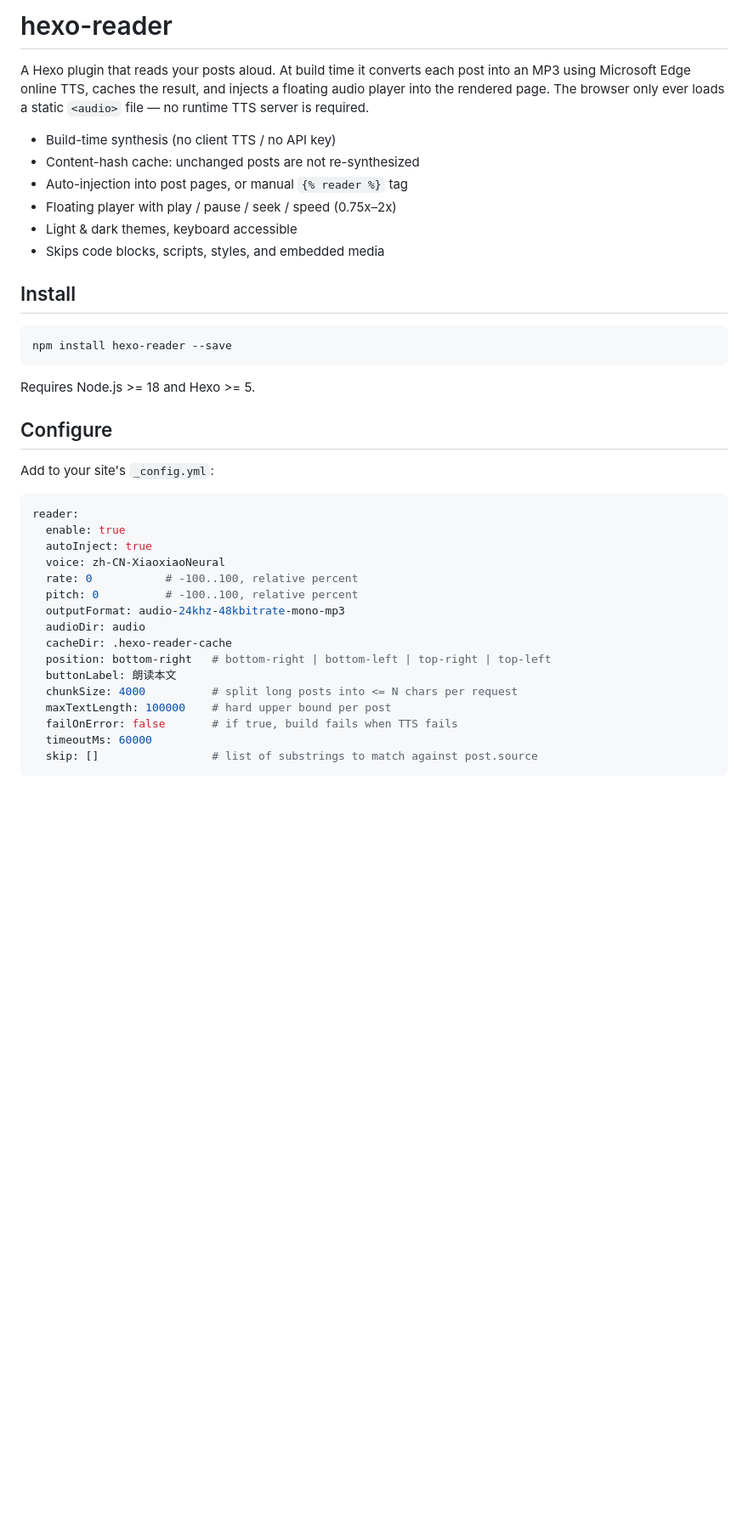
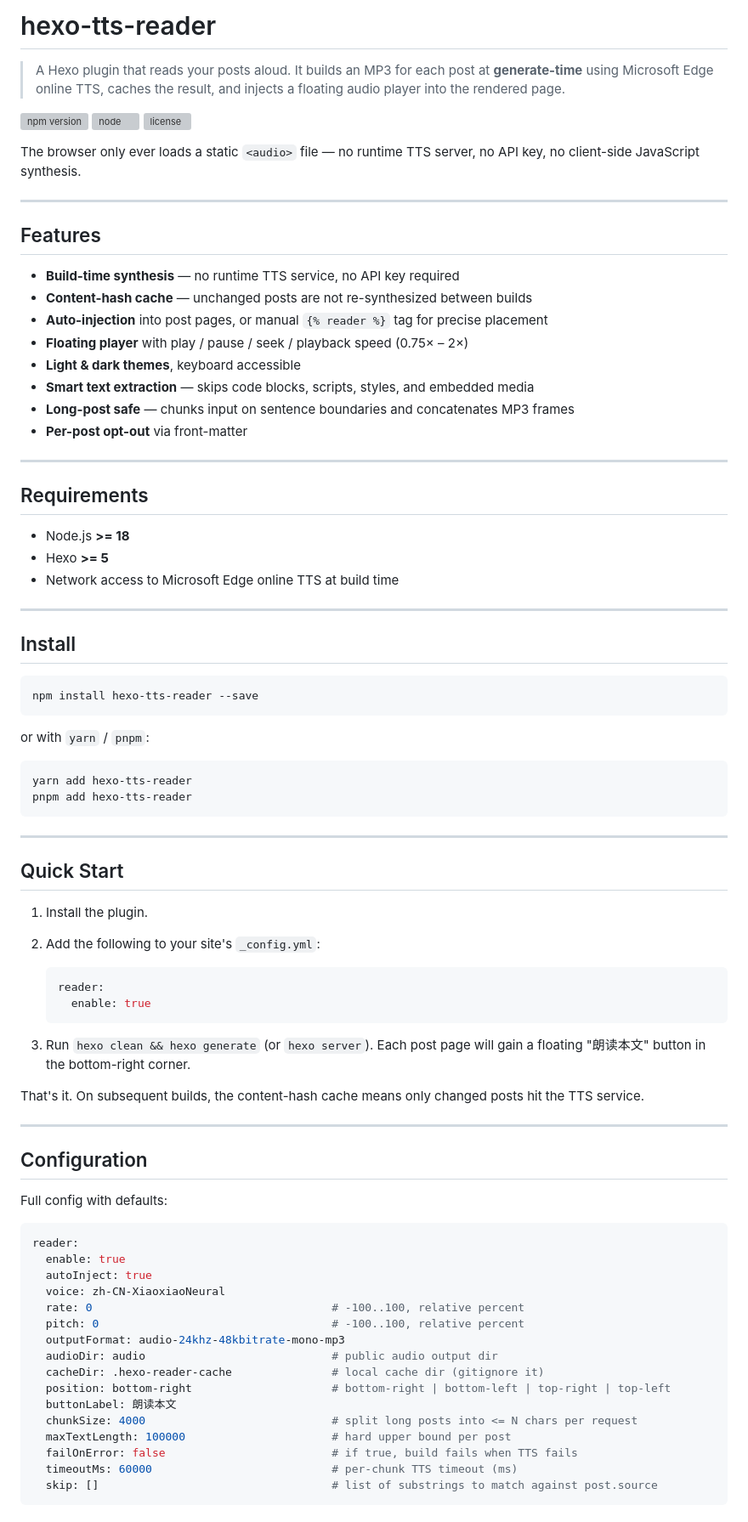
Before and after one commit to xichenx/hexo-tts-reader, a Markdown page: README.md, the part around one of its changes. Shown at 85% size. GitHub-like rendering; blank space fills up the shorter version; grey boxes are pictures that could not be loaded.

Commit message:
Rename plugin and enhance README content
Updated the README to reflect the new plugin name and features, including installation instructions and configuration options.

````diff
--- a/README.md
+++ b/README.md
@@ -1,44 +1,91 @@
-# hexo-reader
+# hexo-tts-reader
 
-A Hexo plugin that reads your posts aloud. At build time it converts each post
-into an MP3 using Microsoft Edge online TTS, caches the result, and injects a
-floating audio player into the rendered page. The browser only ever loads a
-static `<audio>` file — no runtime TTS server is required.
+> A Hexo plugin that reads your posts aloud. It builds an MP3 for each post at
+> **generate-time** using Microsoft Edge online TTS, caches the result, and
+> injects a floating audio player into the rendered page.
 
-- Build-time synthesis (no client TTS / no API key)
-- Content-hash cache: unchanged posts are not re-synthesized
-- Auto-injection into post pages, or manual `{% reader %}` tag
-- Floating player with play / pause / seek / speed (0.75x–2x)
-- Light & dark themes, keyboard accessible
-- Skips code blocks, scripts, styles, and embedded media
+[![npm version](https://img.shields.io/npm/v/hexo-tts-reader.svg)](https://www.npmjs.com/package/hexo-tts-reader)
+[![node](https://img.shields.io/node/v/hexo-tts-reader.svg)](https://nodejs.org/)
+[![license](https://img.shields.io/npm/l/hexo-tts-reader.svg)](./LICENSE)
+
+The browser only ever loads a static `<audio>` file — no runtime TTS server,
+no API key, no client-side JavaScript synthesis.
+
+---
+
+## Features
+
+- **Build-time synthesis** — no runtime TTS service, no API key required
+- **Content-hash cache** — unchanged posts are not re-synthesized between builds
+- **Auto-injection** into post pages, or manual `{% reader %}` tag for precise placement
+- **Floating player** with play / pause / seek / playback speed (0.75× – 2×)
+- **Light & dark themes**, keyboard accessible
+- **Smart text extraction** — skips code blocks, scripts, styles, and embedded media
+- **Long-post safe** — chunks input on sentence boundaries and concatenates MP3 frames
+- **Per-post opt-out** via front-matter
+
+---
+
+## Requirements
+
+- Node.js **>= 18**
+- Hexo **>= 5**
+- Network access to Microsoft Edge online TTS at build time
+
+---
 
 ## Install
 
 ```bash
-npm install hexo-reader --save
+npm install hexo-tts-reader --save
 ```
 
-Requires Node.js >= 18 and Hexo >= 5.
+or with `yarn` / `pnpm`:
 
-## Configure
+```bash
+yarn add hexo-tts-reader
+pnpm add hexo-tts-reader
+```
 
-Add to your site's `_config.yml`:
+---
+
+## Quick Start
+
+1. Install the plugin.
+2. Add the following to your site's `_config.yml`:
+
+   ```yaml
+   reader:
+     enable: true
+   ```
+
+3. Run `hexo clean && hexo generate` (or `hexo server`). Each post page will
+   gain a floating "朗读本文" button in the bottom-right corner.
+
+That's it. On subsequent builds, the content-hash cache means only changed
+posts hit the TTS service.
+
+---
+
+## Configuration
+
+Full config with defaults:
 
 ```yaml
 reader:
   enable: true
   autoInject: true
   voice: zh-CN-XiaoxiaoNeural
-  rate: 0           # -100..100, relative percent
-  pitch: 0          # -100..100, relative percent
+  rate: 0                                    # -100..100, relative percent
+  pitch: 0                                   # -100..100, relative percent
   outputFormat: audio-24khz-48kbitrate-mono-mp3
-  audioDir: audio
-  cacheDir: .hexo-reader-cache
-  position: bottom-right   # bottom-right | bottom-left | top-right | top-left
+  audioDir: audio                            # public audio output dir
+  cacheDir: .hexo-reader-cache               # local cache dir (gitignore it)
+  position: bottom-right                     # bottom-right | bottom-left | top-right | top-left
   buttonLabel: 朗读本文
-  chunkSize: 4000          # split long posts into <= N chars per request
-  maxTextLength: 100000    # hard upper bound per post
-  failOnError: false       # if true, build fails when TTS fails
-  timeoutMs: 60000
-  skip: []                 # list of substrings to match against post.source
+  chunkSize: 4000                            # split long posts into <= N chars per request
+  maxTextLength: 100000                      # hard upper bound per post
+  failOnError: false                         # if true, build fails when TTS fails
+  timeoutMs: 60000                           # per-chunk TTS timeout (ms)
+  skip: []                                   # list of substrings to match against post.source
 ```
````
Also changed, not shown: other parts of README.md (+141 -17 lines).
